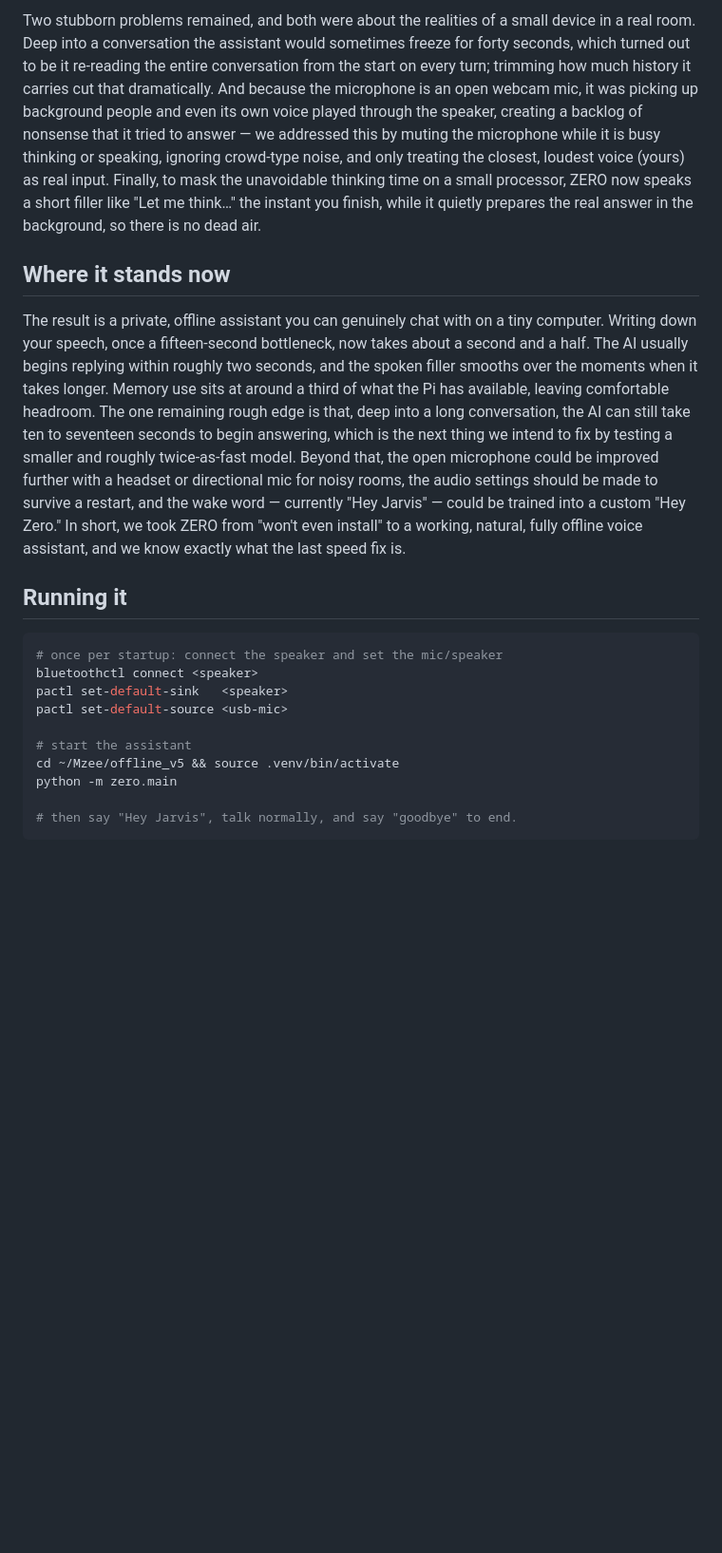
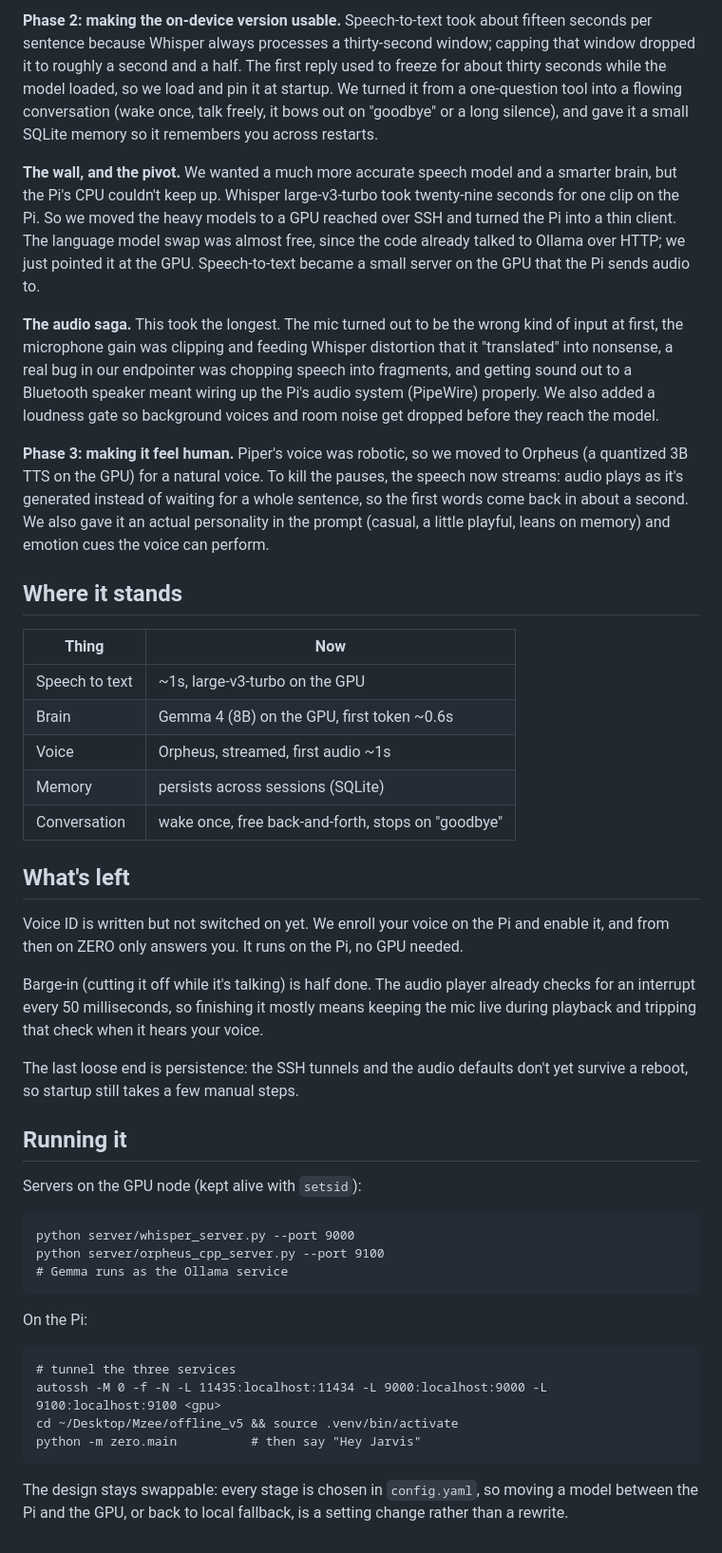
Before and after one commit to Obila34/ZERO, a Markdown page: docs/PROGRESS.md, the part around one of its changes. Shown at 95% size. Rendered like a GitHub page; blank space fills up the shorter version.

````diff
--- a/docs/PROGRESS.md
+++ b/docs/PROGRESS.md
@@ -81,44 +52,72 @@ longer and more natural-sounding answers.
 
-Two stubborn problems remained, and both were about the realities of a small device
-in a real room. Deep into a conversation the assistant would sometimes freeze for
-forty seconds, which turned out to be it re-reading the entire conversation from the
-start on every turn; trimming how much history it carries cut that dramatically. And
-because the microphone is an open webcam mic, it was picking up background people and
-even its own voice played through the speaker, creating a backlog of nonsense that
-it tried to answer — we addressed this by muting the microphone while it is busy
-thinking or speaking, ignoring crowd-type noise, and only treating the closest,
-loudest voice (yours) as real input. Finally, to mask the unavoidable thinking time
-on a small processor, ZERO now speaks a short filler like "Let me think…" the instant
-you finish, while it quietly prepares the real answer in the background, so there is
-no dead air.
+**Phase 2: making the on-device version usable.** Speech-to-text took about fifteen
+seconds per sentence because Whisper always processes a thirty-second window; capping
+that window dropped it to roughly a second and a half. The first reply used to freeze
+for about thirty seconds while the model loaded, so we load and pin it at startup. We
+turned it from a one-question tool into a flowing conversation (wake once, talk
+freely, it bows out on "goodbye" or a long silence), and gave it a small SQLite
+memory so it remembers you across restarts.
 
-## Where it stands now
+**The wall, and the pivot.** We wanted a much more accurate speech model and a
+smarter brain, but the Pi's CPU couldn't keep up. Whisper large-v3-turbo took
+twenty-nine seconds for one clip on the Pi. So we moved the heavy models to a GPU
+reached over SSH and turned the Pi into a thin client. The language model swap was
+almost free, since the code already talked to Ollama over HTTP; we just pointed it at
+the GPU. Speech-to-text became a small server on the GPU that the Pi sends audio to.
 
-The result is a private, offline assistant you can genuinely chat with on a tiny
-computer. Writing down your speech, once a fifteen-second bottleneck, now takes about
-a second and a half. The AI usually begins replying within roughly two seconds, and
-the spoken filler smooths over the moments when it takes longer. Memory use sits at
-around a third of what the Pi has available, leaving comfortable headroom. The one
-remaining rough edge is that, deep into a long conversation, the AI can still take
-ten to seventeen seconds to begin answering, which is the next thing we intend to
-fix by testing a smaller and roughly twice-as-fast model. Beyond that, the open
-microphone could be improved further with a headset or directional mic for noisy
-rooms, the audio settings should be made to survive a restart, and the wake word —
-currently "Hey Jarvis" — could be trained into a custom "Hey Zero." In short, we
-took ZERO from "won't even install" to a working, natural, fully offline voice
-assistant, and we know exactly what the last speed fix is.
+**The audio saga.** This took the longest. The mic turned out to be the wrong kind of
+input at first, the microphone gain was clipping and feeding Whisper distortion that
+it "translated" into nonsense, a real bug in our endpointer was chopping speech into
+fragments, and getting sound out to a Bluetooth speaker meant wiring up the Pi's
+audio system (PipeWire) properly. We also added a loudness gate so background voices
+and room noise get dropped before they reach the model.
+
+**Phase 3: making it feel human.** Piper's voice was robotic, so we moved to Orpheus
+(a quantized 3B TTS on the GPU) for a natural voice. To kill the pauses, the speech
+now streams: audio plays as it's generated instead of waiting for a whole sentence,
+so the first words come back in about a second. We also gave it an actual personality
+in the prompt (casual, a little playful, leans on memory) and emotion cues the voice
+can perform.
+
+## Where it stands
+
+| Thing | Now |
+|-------|-----|
+| Speech to text | ~1s, large-v3-turbo on the GPU |
+| Brain | Gemma 4 (8B) on the GPU, first token ~0.6s |
+| Voice | Orpheus, streamed, first audio ~1s |
+| Memory | persists across sessions (SQLite) |
+| Conversation | wake once, free back-and-forth, stops on "goodbye" |
+
+## What's left
+
+Voice ID is written but not switched on yet. We enroll your voice on the Pi and
+enable it, and from then on ZERO only answers you. It runs on the Pi, no GPU needed.
+
+Barge-in (cutting it off while it's talking) is half done. The audio player already
+checks for an interrupt every 50 milliseconds, so finishing it mostly means keeping
+the mic live during playback and tripping that check when it hears your voice.
+
+The last loose end is persistence: the SSH tunnels and the audio defaults don't yet
+survive a reboot, so startup still takes a few manual steps.
 
 ## Running it
 
-```bash
-# once per startup: connect the speaker and set the mic/speaker
-bluetoothctl connect <speaker>
-pactl set-default-sink   <speaker>
-pactl set-default-source <usb-mic>
+Servers on the GPU node (kept alive with `setsid`):
+```
+python server/whisper_server.py --port 9000
+python server/orpheus_cpp_server.py --port 9100
+# Gemma runs as the Ollama service
+```
 
-# start the assistant
-cd ~/Mzee/offline_v5 && source .venv/bin/activate
-python -m zero.main
+On the Pi:
+```
+# tunnel the three services
+autossh -M 0 -f -N -L 11435:localhost:11434 -L 9000:localhost:9000 -L 9100:localhost:9100 <gpu>
+cd ~/Desktop/Mzee/offline_v5 && source .venv/bin/activate
+python -m zero.main          # then say "Hey Jarvis"
+```
 
-# then say "Hey Jarvis", talk normally, and say "goodbye" to end.
-```
+The design stays swappable: every stage is chosen in `config.yaml`, so moving a model
+between the Pi and the GPU, or back to local fallback, is a setting change rather than
+a rewrite.
````
Also changed, not shown: other parts of docs/PROGRESS.md (+40 -69 lines).
